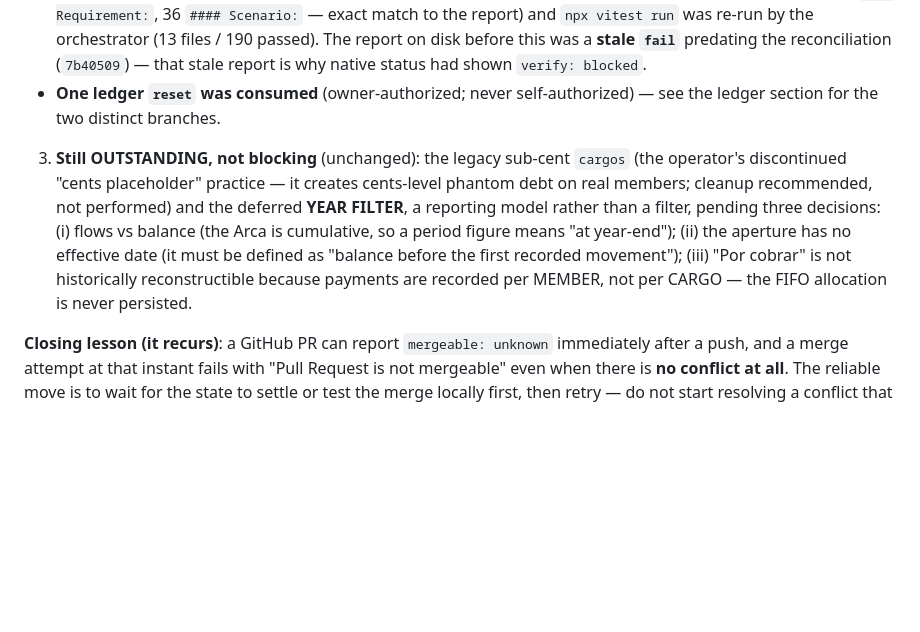
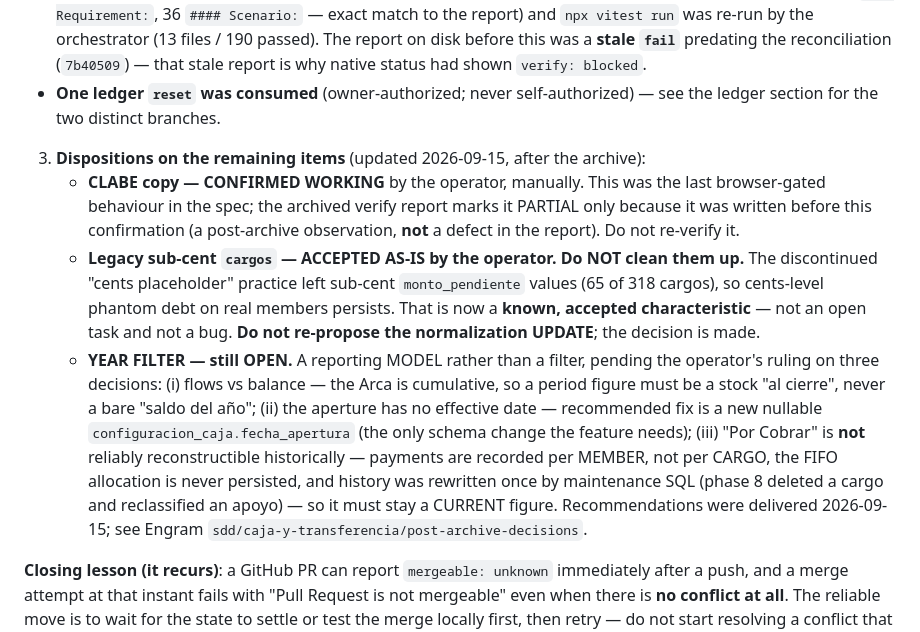
Before and after one commit to skyclick1939/control_admon_poncitlan, a Markdown page: HANDOFF.md, the part around the change. Drawn GitHub-style; blank space fills up the shorter version.

Commit message:
docs: record the CLABE confirmation and the sub-cent cargos disposition
HANDOFF.md: the CLABE copy is confirmed working manually (the last browser-gated behaviour in the spec is closed); the legacy sub-cent cargos are ACCEPTED AS-IS by the operator, so the cleanup is no longer an open task and must not be re-proposed; the YEAR FILTER stays open with its three decisions and the recommended fecha_apertura fix.

```diff
--- a/HANDOFF.md
+++ b/HANDOFF.md
@@ -171,6 +171,9 @@ Verified and archived in commit `4c4a8f3`; nothing is pending. Recorded here so
 - **The test was fully reversible and left ZERO trace**: only `monto_apertura` was ever written, so reverting that one column restored the row exactly — `updated_by`/`updated_at` were never touched. Confirmed by read-back. Caveat: the public endpoint's edge cache (`max-age=60` + `stale-while-revalidate=300`) can lag the revert by up to ~1 minute — documented staleness, not a defect.
 - **The gatekeeping was independent, not self-reported**: the tallies were re-counted from the spec files (19 `### Requirement:`, 36 `#### Scenario:` — exact match to the report) and `npx vitest run` was re-run by the orchestrator (13 files / 190 passed). The report on disk before this was a **stale `fail`** predating the reconciliation (`7b40509`) — that stale report is why native status had shown `verify: blocked`.
 - **One ledger `reset` was consumed** (owner-authorized; never self-authorized) — see the ledger section for the two distinct branches.
-3. **Still OUTSTANDING, not blocking** (unchanged): the legacy sub-cent `cargos` (the operator's discontinued "cents placeholder" practice — it creates cents-level phantom debt on real members; cleanup recommended, not performed) and the deferred **YEAR FILTER**, a reporting model rather than a filter, pending three decisions: (i) flows vs balance (the Arca is cumulative, so a period figure means "at year-end"); (ii) the aperture has no effective date (it must be defined as "balance before the first recorded movement"); (iii) "Por cobrar" is not historically reconstructible because payments are recorded per MEMBER, not per CARGO — the FIFO allocation is never persisted.
+3. **Dispositions on the remaining items** (updated 2026-09-15, after the archive):
+   - **CLABE copy — CONFIRMED WORKING** by the operator, manually. This was the last browser-gated behaviour in the spec; the archived verify report marks it PARTIAL only because it was written before this confirmation (a post-archive observation, **not** a defect in the report). Do not re-verify it.
+   - **Legacy sub-cent `cargos` — ACCEPTED AS-IS by the operator. Do NOT clean them up.** The discontinued "cents placeholder" practice left sub-cent `monto_pendiente` values (65 of 318 cargos), so cents-level phantom debt on real members persists. That is now a **known, accepted characteristic** — not an open task and not a bug. **Do not re-propose the normalization UPDATE**; the decision is made.
+   - **YEAR FILTER — still OPEN.** A reporting MODEL rather than a filter, pending the operator's ruling on three decisions: (i) flows vs balance — the Arca is cumulative, so a period figure must be a stock "al cierre", never a bare "saldo del año"; (ii) the aperture has no effective date — recommended fix is a new nullable `configuracion_caja.fecha_apertura` (the only schema change the feature needs); (iii) "Por Cobrar" is **not** reliably reconstructible historically — payments are recorded per MEMBER, not per CARGO, the FIFO allocation is never persisted, and history was rewritten once by maintenance SQL (phase 8 deleted a cargo and reclassified an apoyo) — so it must stay a CURRENT figure. Recommendations were delivered 2026-09-15; see Engram `sdd/caja-y-transferencia/post-archive-decisions`.
 
 **Closing lesson (it recurs)**: a GitHub PR can report `mergeable: unknown` immediately after a push, and a merge attempt at that instant fails with "Pull Request is not mergeable" even when there is **no conflict at all**. The reliable move is to wait for the state to settle or test the merge locally first, then retry — do not start resolving a conflict that does not exist.
```
